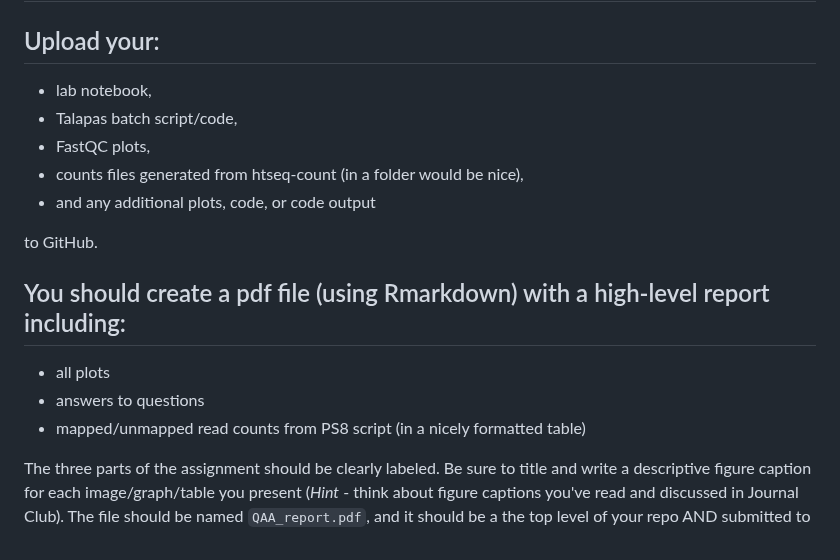
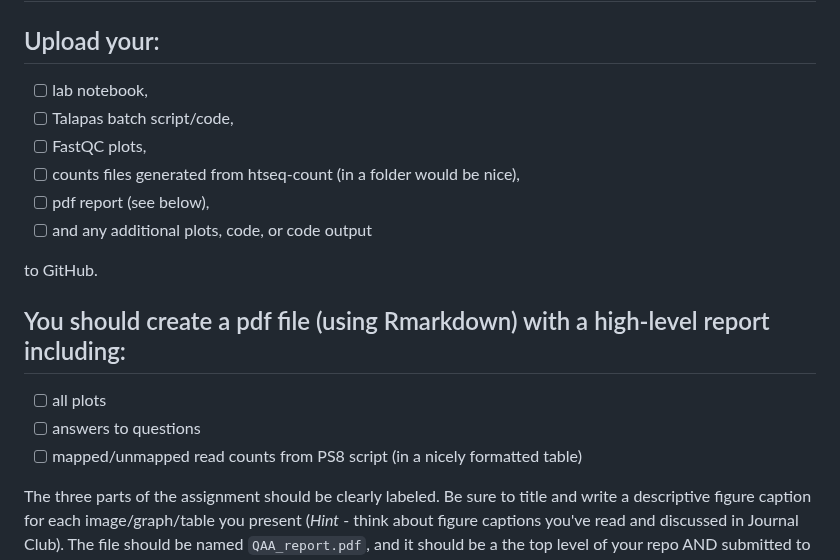
Before and after one commit to vini-karumuru/QAA, a Markdown page: README.md, the part around the change. Rendered like a GitHub page.

```diff
--- a/README.md
+++ b/README.md
@@ -97,17 +97,18 @@ Review the [metadata](./metadata) available to you and see if this information l
 # To turn in your work for this assignment
 
 ## Upload your:
-- lab notebook,
-- Talapas batch script/code,
-- FastQC plots,
-- counts files generated from htseq-count (in a folder would be nice),
-- and any additional plots, code, or code output
+- [ ] lab notebook,
+- [ ] Talapas batch script/code,
+- [ ] FastQC plots,
+- [ ] counts files generated from htseq-count (in a folder would be nice),
+- [ ] pdf report (see below),
+- [ ] and any additional plots, code, or code output
 
 to GitHub.
 
 ## You should create a pdf file (using Rmarkdown) with a high-level report including:
-- all plots
-- answers to questions
-- mapped/unmapped read counts from PS8 script (in a nicely formatted table)
+- [ ] all plots
+- [ ] answers to questions
+- [ ] mapped/unmapped read counts from PS8 script (in a nicely formatted table)
 
 The three parts of the assignment should be clearly labeled. Be sure to title and write a descriptive figure caption for each image/graph/table you present (*Hint* - think about figure captions you've read and discussed in Journal Club). The file should be named `QAA_report.pdf`, and it should be a the top level of your repo AND submitted to Canvas.
```
